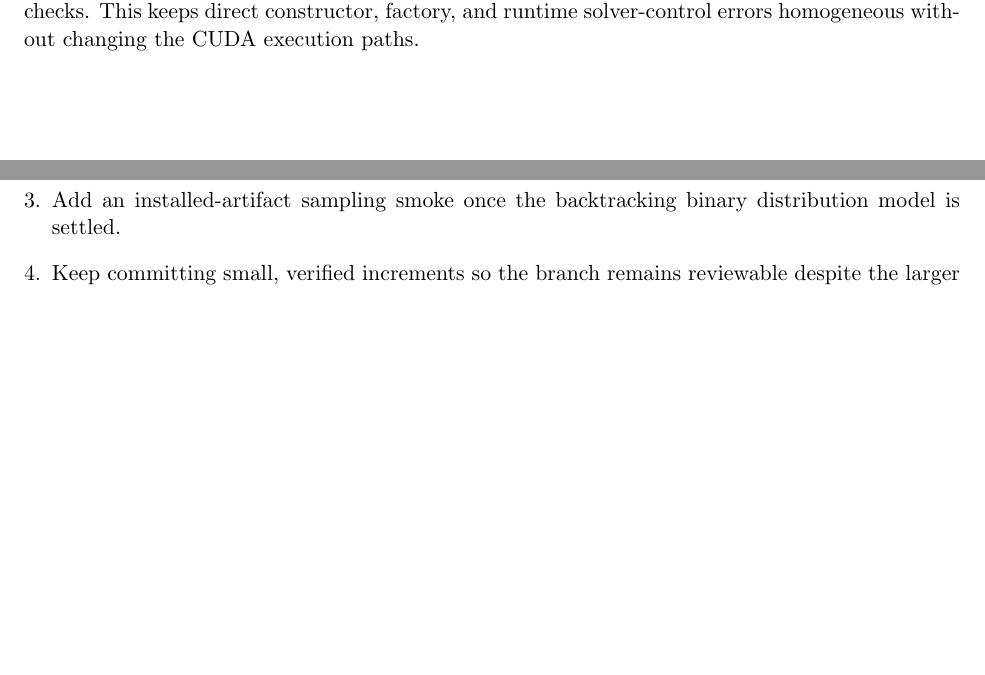
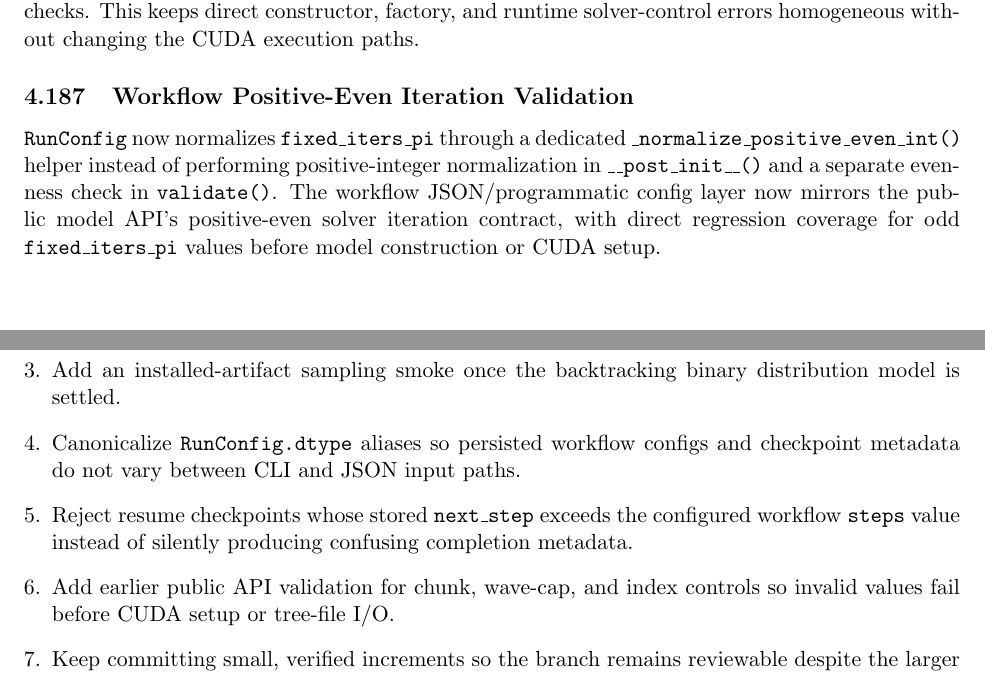
Before and after one commit to SisyphusMountain/gpurec, a LaTeX document (docs/professionalization-audit-progress.tex): two parts of pages 32 and 35 of 35, joined at a grey line, cut so that both start at the same text, the shorter picture padded with empty space. Compiled offline with pdfLaTeX.

Commit message:
Share workflow positive-even validation

```diff
--- a/docs/professionalization-audit-progress.tex
+++ b/docs/professionalization-audit-progress.tex
@@ -1816,6 +1816,16 @@ keyword preflight paths use the same helper instead of repeating
 positive-integer-plus-evenness checks.  This keeps direct constructor,
 factory, and runtime solver-control errors homogeneous without changing the
 CUDA execution paths.
+
+\subsection{Workflow Positive-Even Iteration Validation}
+
+\texttt{RunConfig} now normalizes \texttt{fixed\_iters\_pi} through a dedicated
+\texttt{\_normalize\_positive\_even\_int()} helper instead of performing
+positive-integer normalization in \texttt{\_\_post\_init\_\_()} and a separate
+evenness check in \texttt{validate()}.  The workflow JSON/programmatic config
+layer now mirrors the public model API's positive-even solver iteration
+contract, with direct regression coverage for odd \texttt{fixed\_iters\_pi}
+values before model construction or CUDA setup.
 
 \section{Verification Log}
 
@@ -4018,6 +4046,14 @@ Audit log build after positive-even helper extraction &
         document a Rust-toolchain requirement for source-tree sampling.
   \item Add an installed-artifact sampling smoke once the backtracking binary
         distribution model is settled.
+  \item Canonicalize \texttt{RunConfig.dtype} aliases so persisted workflow
+        configs and checkpoint metadata do not vary between CLI and JSON input
+        paths.
+  \item Reject resume checkpoints whose stored \texttt{next\_step} exceeds the
+        configured workflow \texttt{steps} value instead of silently producing
+        confusing completion metadata.
+  \item Add earlier public API validation for chunk, wave-cap, and index
+        controls so invalid values fail before CUDA setup or tree-file I/O.
   \item Keep committing small, verified increments so the branch remains
         reviewable despite the larger audit scope.
 \end{enumerate}
```
Also changed, not shown: docs/professionalization-audit-progress.tex (18 more changed lines), 2 other files.
